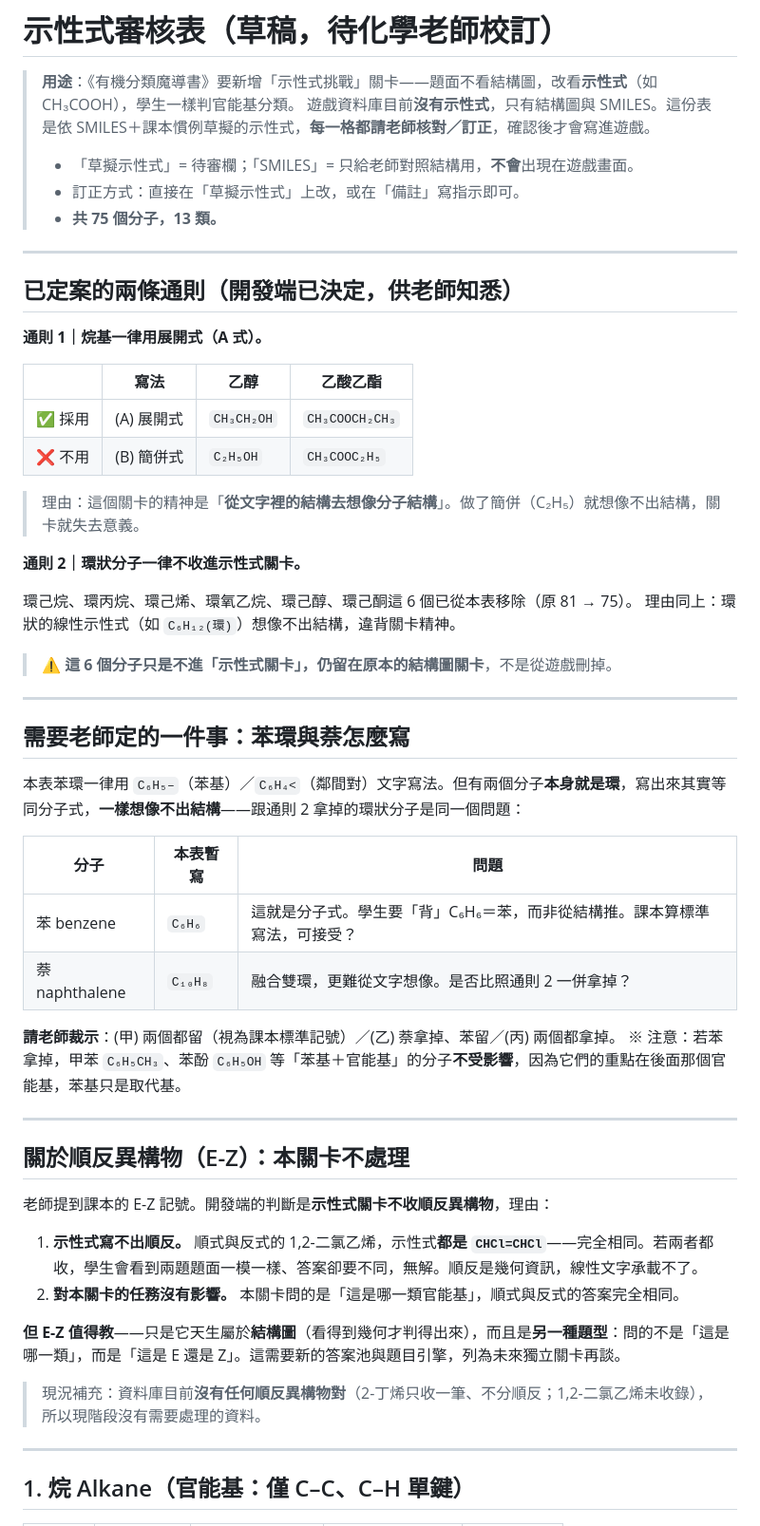
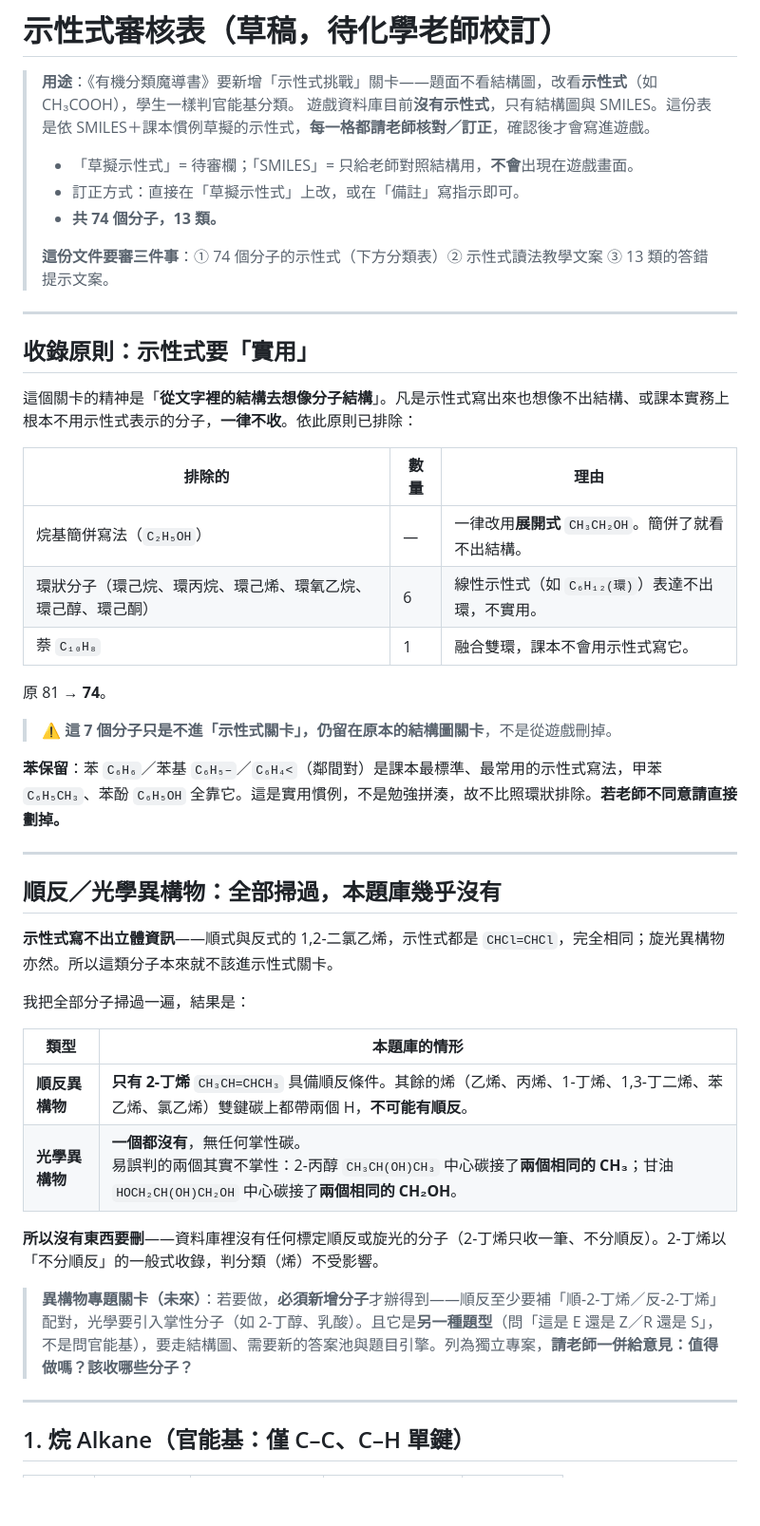
Before and after one commit to gchlin/Organic-Sorting-Game, a Markdown page: docs/示性式審核表.md, the part around one of its changes. Shown at 95% size. Drawn GitHub-style; blank space fills up the shorter version.

```diff
--- a/docs/示性式審核表.md
+++ b/docs/示性式審核表.md
@@ -5,54 +5,44 @@
 >
 > - 「草擬示性式」= 待審欄；「SMILES」= 只給老師對照結構用，**不會**出現在遊戲畫面。
 > - 訂正方式：直接在「草擬示性式」上改，或在「備註」寫指示即可。
-> - **共 75 個分子，13 類。**
+> - **共 74 個分子，13 類。**
+>
+> **這份文件要審三件事**：① 74 個分子的示性式（下方分類表）② 示性式讀法教學文案 ③ 13 類的答錯提示文案。
 
 ---
 
-## 已定案的兩條通則（開發端已決定，供老師知悉）
+## 收錄原則：示性式要「實用」
 
-**通則 1｜烷基一律用展開式（A 式）。**
+這個關卡的精神是「**從文字裡的結構去想像分子結構**」。凡是示性式寫出來也想像不出結構、或課本實務上根本不用示性式表示的分子，**一律不收**。依此原則已排除：
 
-| | 寫法 | 乙醇 | 乙酸乙酯 |
-|---|---|---|---|
-| ✅ 採用 | (A) 展開式 | `CH₃CH₂OH` | `CH₃COOCH₂CH₃` |
-| ❌ 不用 | (B) 簡併式 | `C₂H₅OH` | `CH₃COOC₂H₅` |
+| 排除的 | 數量 | 理由 |
+|---|---|---|
+| 烷基簡併寫法（`C₂H₅OH`） | — | 一律改用**展開式** `CH₃CH₂OH`。簡併了就看不出結構。 |
+| 環狀分子（環己烷、環丙烷、環己烯、環氧乙烷、環己醇、環己酮） | 6 | 線性示性式（如 `C₆H₁₂(環)`）表達不出環，不實用。 |
+| 萘 `C₁₀H₈` | 1 | 融合雙環，課本不會用示性式寫它。 |
 
-> 理由：這個關卡的精神是「**從文字裡的結構去想像分子結構**」。做了簡併（C₂H₅）就想像不出結構，關卡就失去意義。
+原 81 → **74**。
 
-**通則 2｜環狀分子一律不收進示性式關卡。**
+> ⚠️ **這 7 個分子只是不進「示性式關卡」，仍留在原本的結構圖關卡**，不是從遊戲刪掉。
 
-環己烷、環丙烷、環己烯、環氧乙烷、環己醇、環己酮這 6 個已從本表移除（原 81 → 75）。
-理由同上：環狀的線性示性式（如 `C₆H₁₂(環)`）想像不出結構，違背關卡精神。
-
-> ⚠️ **這 6 個分子只是不進「示性式關卡」，仍留在原本的結構圖關卡**，不是從遊戲刪掉。
+**苯保留**：苯 `C₆H₆`／苯基 `C₆H₅–`／`C₆H₄<`（鄰間對）是課本最標準、最常用的示性式寫法，甲苯 `C₆H₅CH₃`、苯酚 `C₆H₅OH` 全靠它。這是實用慣例，不是勉強拼湊，故不比照環狀排除。**若老師不同意請直接劃掉。**
 
 ---
 
-## 需要老師定的一件事：苯環與萘怎麼寫
+## 順反／光學異構物：全部掃過，本題庫幾乎沒有
 
-本表苯環一律用 `C₆H₅–`（苯基）／`C₆H₄<`（鄰間對）文字寫法。但有兩個分子**本身就是環**，寫出來其實等同分子式，**一樣想像不出結構**——跟通則 2 拿掉的環狀分子是同一個問題：
+**示性式寫不出立體資訊**——順式與反式的 1,2-二氯乙烯，示性式都是 `CHCl=CHCl`，完全相同；旋光異構物亦然。所以這類分子本來就不該進示性式關卡。
 
-| 分子 | 本表暫寫 | 問題 |
-|---|---|---|
-| 苯 benzene | `C₆H₆` | 這就是分子式。學生要「背」C₆H₆＝苯，而非從結構推。課本算標準寫法，可接受？ |
-| 萘 naphthalene | `C₁₀H₈` | 融合雙環，更難從文字想像。是否比照通則 2 一併拿掉？ |
+我把全部分子掃過一遍，結果是：
 
-**請老師裁示**：(甲) 兩個都留（視為課本標準記號）／(乙) 萘拿掉、苯留／(丙) 兩個都拿掉。
-※ 注意：若苯拿掉，甲苯 `C₆H₅CH₃`、苯酚 `C₆H₅OH` 等「苯基＋官能基」的分子**不受影響**，因為它們的重點在後面那個官能基，苯基只是取代基。
+| 類型 | 本題庫的情形 |
+|---|---|
+| **順反異構物** | **只有 2-丁烯** `CH₃CH=CHCH₃` 具備順反條件。其餘的烯（乙烯、丙烯、1-丁烯、1,3-丁二烯、苯乙烯、氯乙烯）雙鍵碳上都帶兩個 H，**不可能有順反**。 |
+| **光學異構物** | **一個都沒有**，無任何掌性碳。<br>易誤判的兩個其實不掌性：2-丙醇 `CH₃CH(OH)CH₃` 中心碳接了**兩個相同的 CH₃**；甘油 `HOCH₂CH(OH)CH₂OH` 中心碳接了**兩個相同的 CH₂OH**。 |
 
----
+**所以沒有東西要刪**——資料庫裡沒有任何標定順反或旋光的分子（2-丁烯只收一筆、不分順反）。2-丁烯以「不分順反」的一般式收錄，判分類（烯）不受影響。
 
-## 關於順反異構物（E-Z）：本關卡不處理
-
-老師提到課本的 E-Z 記號。開發端的判斷是**示性式關卡不收順反異構物**，理由：
-
-1. **示性式寫不出順反。** 順式與反式的 1,2-二氯乙烯，示性式**都是 `CHCl=CHCl`**——完全相同。若兩者都收，學生會看到兩題題面一模一樣、答案卻要不同，無解。順反是幾何資訊，線性文字承載不了。
-2. **對本關卡的任務沒有影響。** 本關卡問的是「這是哪一類官能基」，順式與反式的答案完全相同。
-
-**但 E-Z 值得教**——只是它天生屬於**結構圖**（看得到幾何才判得出來），而且是**另一種題型**：問的不是「這是哪一類」，而是「這是 E 還是 Z」。這需要新的答案池與題目引擎，列為未來獨立關卡再談。
-
-> 現況補充：資料庫目前**沒有任何順反異構物對**（2-丁烯只收一筆、不分順反；1,2-二氯乙烯未收錄），所以現階段沒有需要處理的資料。
+> **異構物專題關卡（未來）**：若要做，**必須新增分子**才辦得到——順反至少要補「順-2-丁烯／反-2-丁烯」配對，光學要引入掌性分子（如 2-丁醇、乳酸）。且它是**另一種題型**（問「這是 E 還是 Z／R 還是 S」，不是問官能基），要走結構圖、需要新的答案池與題目引擎。列為獨立專案，**請老師一併給意見：值得做嗎？該收哪些分子？**
 
 ---
 
```
Also changed, not shown: other parts of docs/示性式審核表.md (+77 -6 lines).
